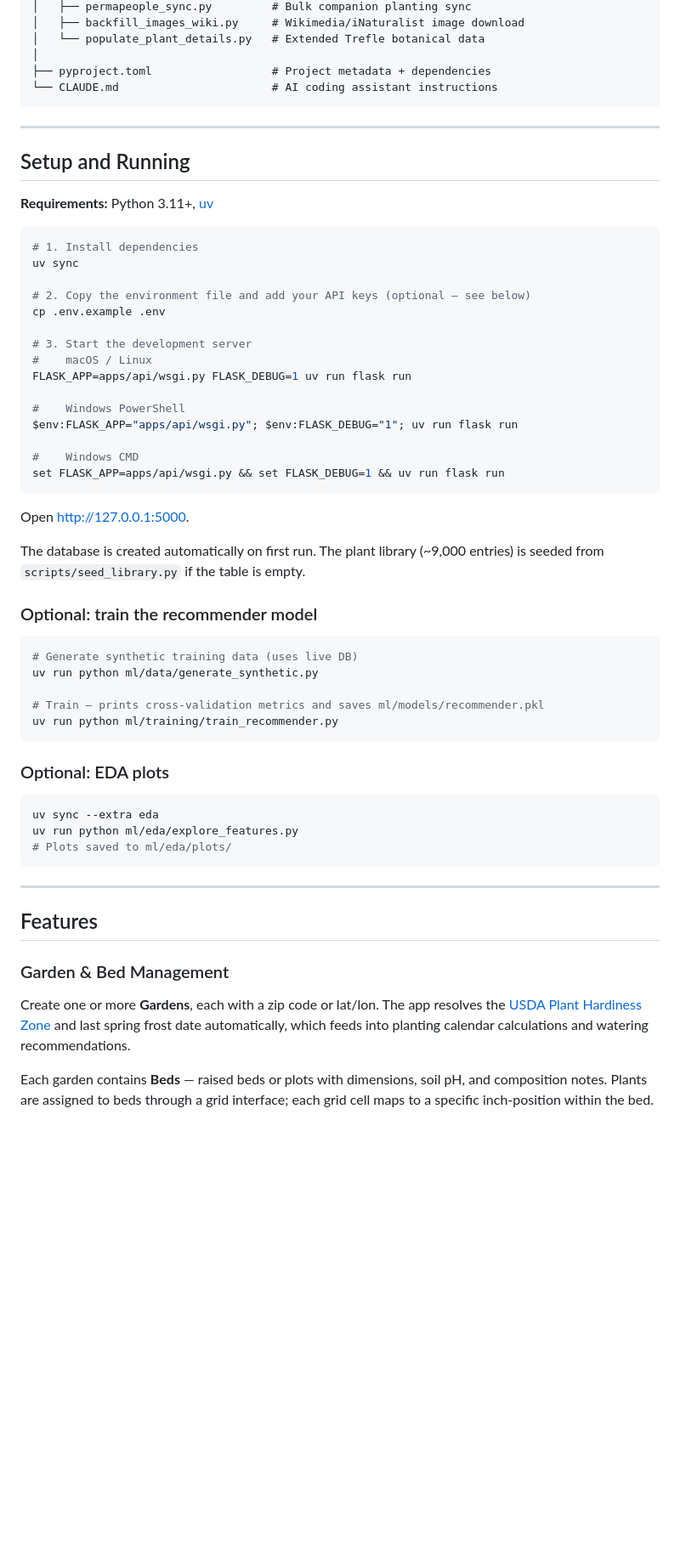
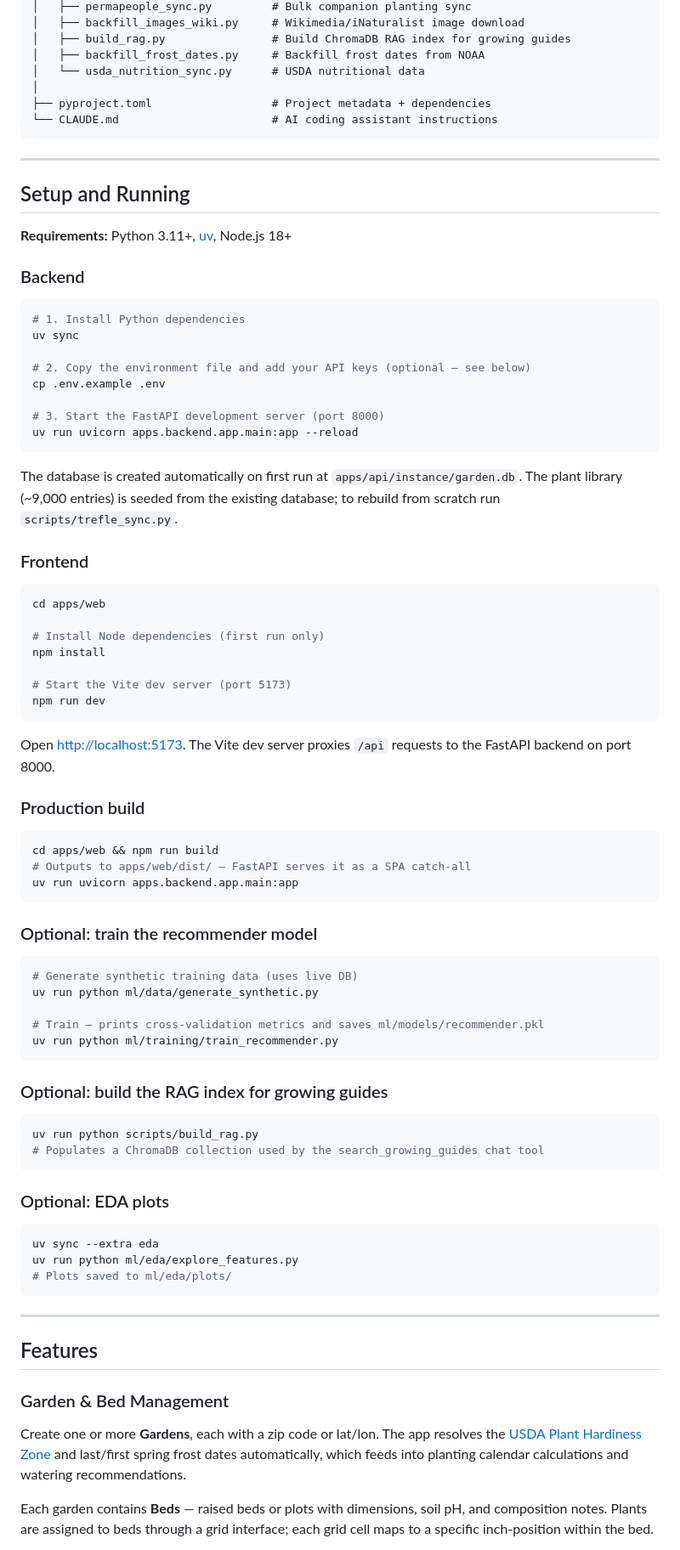
Before and after one commit to gccarno/gardening_app, a Markdown page: README.md, the part around one of its changes. Shown at 85% size. Drawn GitHub-style; blank space fills up the shorter version.

````diff
--- a/README.md
+++ b/README.md
@@ -110,6 +129,8 @@ gardening_app/
 │   ├── permapeople_sync.py         # Bulk companion planting sync
 │   ├── backfill_images_wiki.py     # Wikimedia/iNaturalist image download
-│   └── populate_plant_details.py   # Extended Trefle botanical data
+│   ├── build_rag.py                # Build ChromaDB RAG index for growing guides
+│   ├── backfill_frost_dates.py     # Backfill frost dates from NOAA
+│   └── usda_nutrition_sync.py      # USDA nutritional data
 │
 ├── pyproject.toml                  # Project metadata + dependencies
 └── CLAUDE.md                       # AI coding assistant instructions
@@ -119,29 +140,44 @@ gardening_app/
 
 ## Setup and Running
 
-**Requirements:** Python 3.11+, [uv](https://github.com/astral-sh/uv)
+**Requirements:** Python 3.11+, [uv](https://github.com/astral-sh/uv), Node.js 18+
+
+### Backend
 
 ```bash
-# 1. Install dependencies
+# 1. Install Python dependencies
 uv sync
 
 # 2. Copy the environment file and add your API keys (optional — see below)
 cp .env.example .env
 
-# 3. Start the development server
-#    macOS / Linux
-FLASK_APP=apps/api/wsgi.py FLASK_DEBUG=1 uv run flask run
-
-#    Windows PowerShell
-$env:FLASK_APP="apps/api/wsgi.py"; $env:FLASK_DEBUG="1"; uv run flask run
-
-#    Windows CMD
-set FLASK_APP=apps/api/wsgi.py && set FLASK_DEBUG=1 && uv run flask run
+# 3. Start the FastAPI development server (port 8000)
+uv run uvicorn apps.backend.app.main:app --reload
 ```
 
-Open [http://127.0.0.1:5000](http://127.0.0.1:5000).
+The database is created automatically on first run at `apps/api/instance/garden.db`. The plant library (~9,000 entries) is seeded from the existing database; to rebuild from scratch run `scripts/trefle_sync.py`.
 
-The database is created automatically on first run. The plant library (~9,000 entries) is seeded from `scripts/seed_library.py` if the table is empty.
+### Frontend
+
+```bash
+cd apps/web
+
+# Install Node dependencies (first run only)
+npm install
+
+# Start the Vite dev server (port 5173)
+npm run dev
+```
+
+Open [http://localhost:5173](http://localhost:5173). The Vite dev server proxies `/api` requests to the FastAPI backend on port 8000.
+
+### Production build
+
+```bash
+cd apps/web && npm run build
+# Outputs to apps/web/dist/ — FastAPI serves it as a SPA catch-all
+uv run uvicorn apps.backend.app.main:app
+```
 
 ### Optional: train the recommender model
 
@@ -151,6 +187,13 @@ uv run python ml/data/generate_synthetic.py
 
 # Train — prints cross-validation metrics and saves ml/models/recommender.pkl
 uv run python ml/training/train_recommender.py
+```
+
+### Optional: build the RAG index for growing guides
+
+```bash
+uv run python scripts/build_rag.py
+# Populates a ChromaDB collection used by the search_growing_guides chat tool
 ```
 
 ### Optional: EDA plots
@@ -167,7 +210,7 @@ uv run python ml/eda/explore_features.py
 
 ### Garden & Bed Management
 
-Create one or more **Gardens**, each with a zip code or lat/lon. The app resolves the [USDA Plant Hardiness Zone](https://planthardiness.ars.usda.gov/) and last spring frost date automatically, which feeds into planting calendar calculations and watering recommendations.
+Create one or more **Gardens**, each with a zip code or lat/lon. The app resolves the [USDA Plant Hardiness Zone](https://planthardiness.ars.usda.gov/) and last/first spring frost dates automatically, which feeds into planting calendar calculations and watering recommendations.
 
 Each garden contains **Beds** — raised beds or plots with dimensions, soil pH, and composition notes. Plants are assigned to beds through a grid interface; each grid cell maps to a specific inch-position within the bed.
 
````
Also changed, not shown: other parts of README.md (+103 -80 lines).
